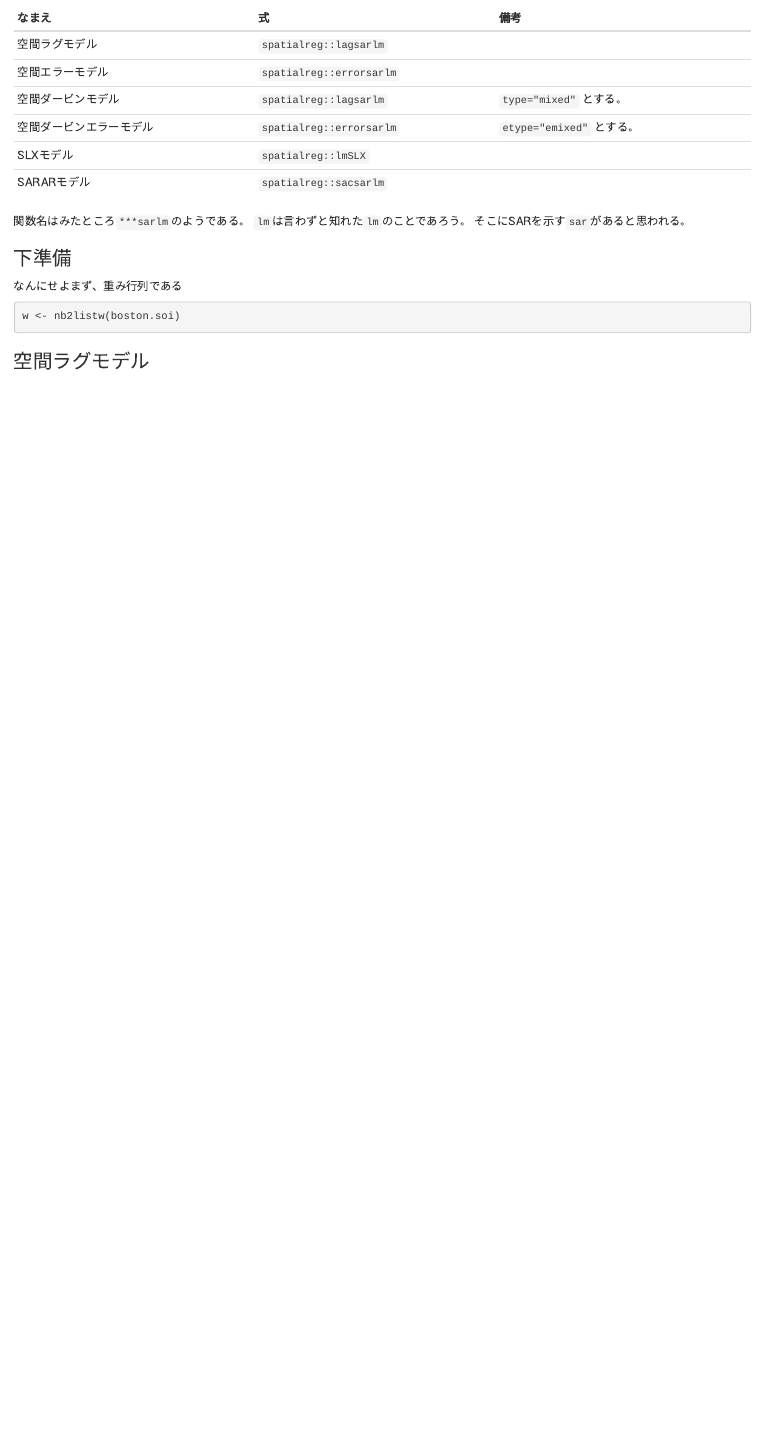
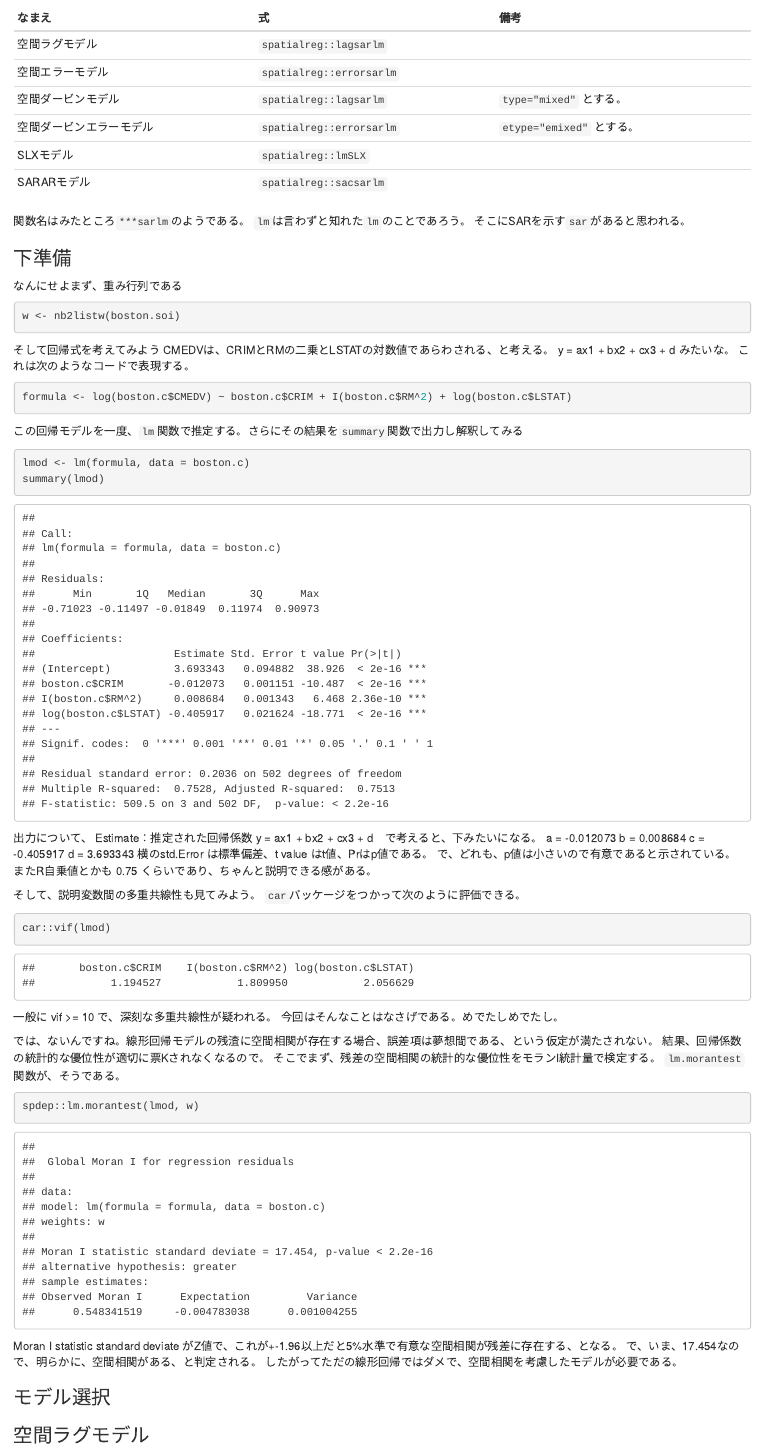
Before and after one commit to reijkn/SpStat, an R Markdown document (chap9.Rmd): the page in a window 1100 px wide, from 1470 px down. Rendered offline with R 4.5, knitr and Pandoc, with nearby package versions.

Commit message:
chap9 空間相関を考慮したモデルが必要、という箇所まで

````diff
--- a/chap9.Rmd
+++ b/chap9.Rmd
@@ -55,6 +55,57 @@ boston.soi
 w <- nb2listw(boston.soi)
 ```
 
+そして回帰式を考えてみよう
+CMEDVは、CRIMとRMの二乗とLSTATの対数値であらわされる、と考える。
+y = ax1 + bx2 + cx3 + d
+みたいな。
+これは次のようなコードで表現する。
+
+```{r}
+formula <- log(boston.c$CMEDV) ~ boston.c$CRIM + I(boston.c$RM^2) + log(boston.c$LSTAT)
+```
+
+この回帰モデルを一度、`lm`関数で推定する。さらにその結果を`summary`関数で出力し解釈してみる
+```{r}
+lmod <- lm(formula, data = boston.c)
+summary(lmod)
+```
+
+出力について、
+Estimate：推定された回帰係数
+y = ax1 + bx2 + cx3 + d　で考えると、下みたいになる。
+a = -0.012073
+b =  0.008684
+c = -0.405917
+d =  3.693343
+横のstd.Error は標準偏差、t value はt値、Prはp値である。
+で、どれも、p値は小さいので有意であると示されている。
+またR自乗値とかも 0.75 くらいであり、ちゃんと説明できる感がある。
+
+そして、説明変数間の多重共線性も見てみよう。
+`car`パッケージをつかって次のように評価できる。
+```{r}
+car::vif(lmod)
+```
+
+一般に vif >= 10 で、深刻な多重共線性が疑われる。
+今回はそんなことはなさげである。めでたしめでたし。
+
+では、ないんですね。線形回帰モデルの残渣に空間相関が存在する場合、誤差項は夢想間である、という仮定が満たされない。
+結果、回帰係数の統計的な優位性が適切に票Kされなくなるので。
+そこでまず、残差の空間相関の統計的な優位性をモランI統計量で検定する。
+`lm.morantest`関数が、そうである。
+```{r}
+spdep::lm.morantest(lmod, w)
+```
+
+Moran I statistic standard deviate がZ値で、これが+-1.96以上だと5%水準で有意な空間相関が残差に存在する、となる。
+で、いま、17.454なので、明らかに、空間相関がある、と判定される。
+したがってただの線形回帰ではダメで、空間相関を考慮したモデルが必要である。
+
+### モデル選択
+
+
 
 ### 空間ラグモデル
 
````
